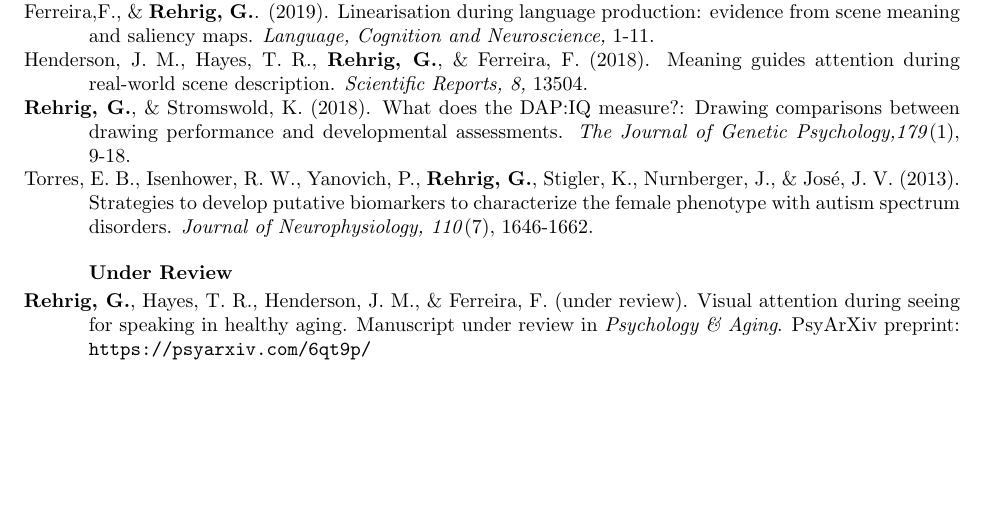
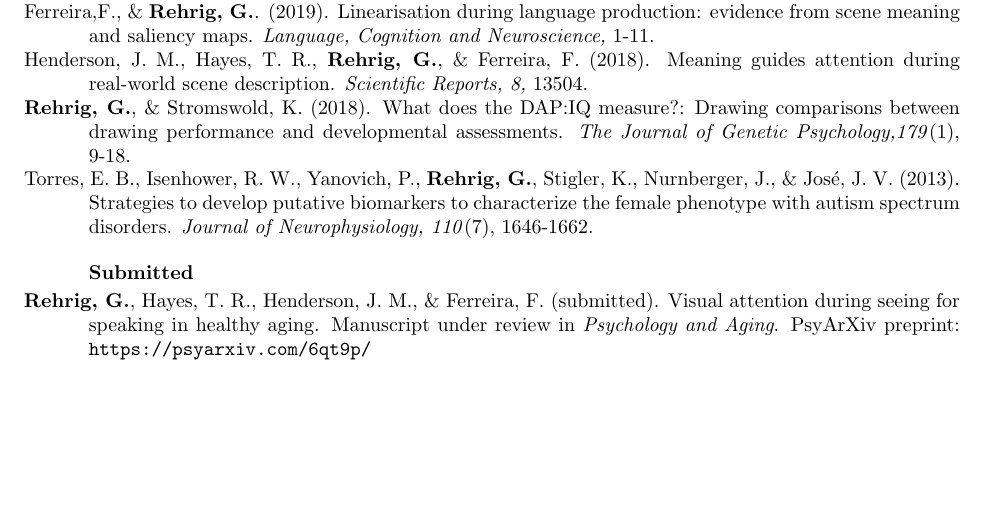
Before and after one commit to dr-gwen/dr-gwen.github.io, a LaTeX CV (cv/GLR_CV.tex, which reads cv/sections/publications.tex): part of page 2 of 4, cut so that both start at the same text. Compiled offline with pdfLaTeX.

Commit message:
updating psych and aging paper status

```diff
--- a/cv/sections/publications.tex
+++ b/cv/sections/publications.tex
@@ -35,11 +35,11 @@
 
 %\subsubsection*{Under Revision}
 
-\subsubsection*{Under Review}
+%\subsubsection*{Under Review}
 
-\hangpara{.45in}{1}\textbf{Rehrig, G.}, Hayes, T. R., Henderson, J. M., \& Ferreira, F. (under review). Visual attention during seeing for speaking in healthy aging. Manuscript under review in \textit{Psychology \& Aging}. PsyArXiv preprint: \url{https://psyarxiv.com/6qt9p/}
+\subsubsection*{Submitted}
 
-%\subsubsection*{Submitted}
+\hangpara{.45in}{1}\textbf{Rehrig, G.}, Hayes, T. R., Henderson, J. M., \& Ferreira, F. (submitted). Visual attention during seeing for speaking in healthy aging. Manuscript under review in \textit{Psychology and Aging}. PsyArXiv preprint: \url{https://psyarxiv.com/6qt9p/}
 
 %\subsubsection*{In Preparation}
 
```
Also changed, not shown: cv/GLR_CV.pdf, 3 other files.
